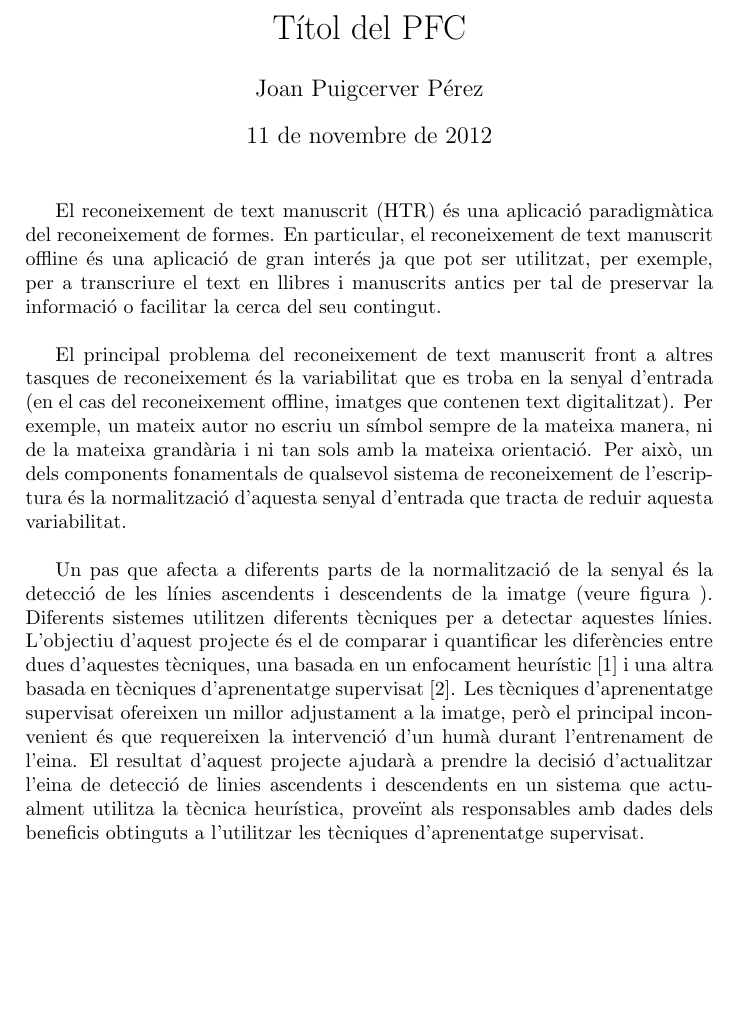
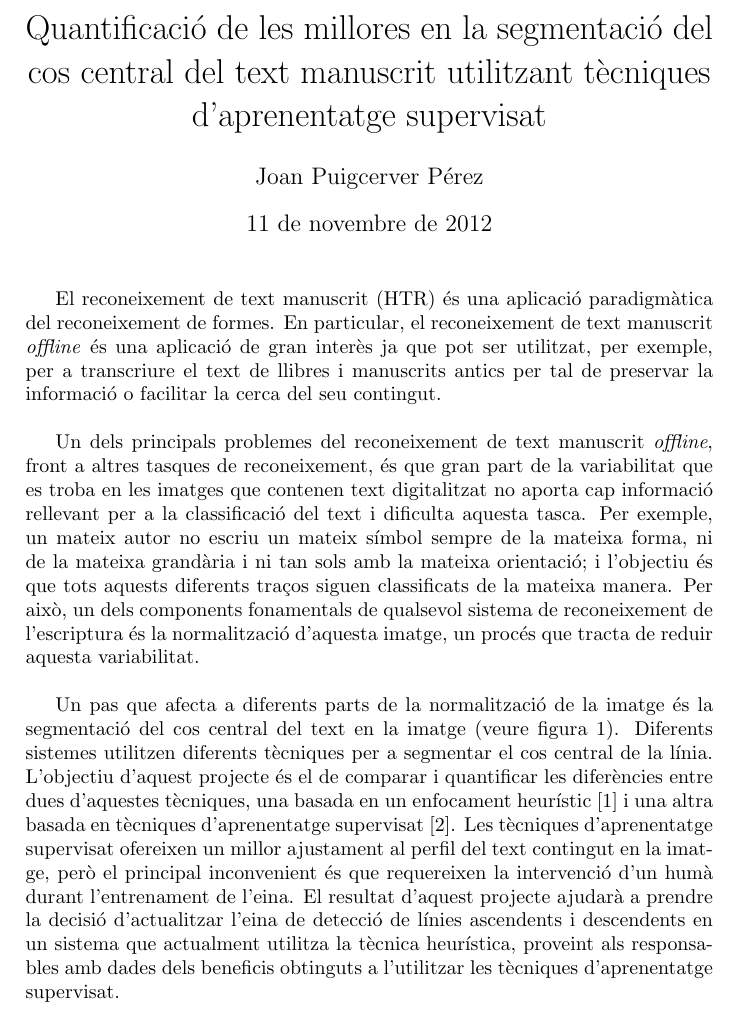
Before and after one commit to jpuigcerver/pfc-ei, a LaTeX document (desc/desc.tex): part of page 1 of 2, cut at the place of the change, the shorter picture padded with empty space. Compiled offline with pdfLaTeX.

Commit message:
Descripció actualitzada. Pendent de la segona revisió de Moisés.

```diff
--- a/desc/desc.tex
+++ b/desc/desc.tex
@@ -5,14 +5,15 @@
 \usepackage{amsfonts}
 \usepackage{amssymb}
 \usepackage{graphicx}
+\usepackage{float}
 \author{Joan Puigcerver Pérez}
-\title{Títol del PFC}
+\title{Quantificació de les millores en la segmentació del cos central del text manuscrit utilitzant tècniques d'aprenentatge supervisat}
 \begin{document}
 \maketitle
 
-El reconeixement de text manuscrit (HTR) és una aplicació paradigmàtica del reconeixement de formes. En particular, el reconeixement de text manuscrit offline és una aplicació de gran interés ja que pot ser utilitzat, per exemple, per a transcriure el text en llibres i manuscrits antics per tal de preservar la informació o facilitar la cerca del seu contingut. \\
+El reconeixement de text manuscrit (HTR) és una aplicació paradigmàtica del reconeixement de formes. En particular, el reconeixement de text manuscrit \emph{offline} és una aplicació de gran interès ja que pot ser utilitzat, per exemple, per a transcriure el text de llibres i manuscrits antics per tal de preservar la informació o facilitar la cerca del seu contingut. \\
 
-El principal problema del reconeixement de text manuscrit front a altres tasques de reconeixement és la variabilitat que es troba en la senyal d'entrada (en el cas del reconeixement offline, imatges que contenen text digitalitzat). Per exemple, un mateix autor no escriu un símbol sempre de la mateixa manera, ni de la mateixa grandària i ni tan sols amb la mateixa orientació. Per això, un dels components fonamentals de qualsevol sistema de reconeixement de l'escriptura és la normalització d'aquesta senyal d'entrada que tracta de reduir aquesta variabilitat. \\
+Un dels principals problemes del reconeixement de text manuscrit \emph{offline}, front a altres tasques de reconeixement, és que gran part de la variabilitat que es troba en les imatges que contenen text digitalitzat no aporta cap informació rellevant per a la classificació del text i dificulta aquesta tasca. Per exemple, un mateix autor no escriu un mateix símbol sempre de la mateixa forma, ni de la mateixa grandària i ni tan sols amb la mateixa orientació; i l'objectiu és que tots aquests diferents traços siguen classificats de la mateixa manera. Per això, un dels components fonamentals de qualsevol sistema de reconeixement de l'escriptura és la normalització d'aquesta imatge, un procés que tracta de reduir aquesta variabilitat. \\
 
-Un pas que afecta a diferents parts de la normalització de la senyal és la detecció de les línies ascendents i descendents de la imatge (veure figura \ref{fig:adlines}). Diferents sistemes utilitzen diferents tècniques per a detectar aquestes línies. L'objectiu d'aquest projecte és el de comparar i quantificar les diferències entre dues d'aquestes tècniques, una basada en un enfocament heurístic \cite{Pastor07} i una altra basada en tècniques d'aprenentatge supervisat \cite{Espana10}. Les tècniques d'aprenentatge supervisat ofereixen un millor adjustament a la imatge, però el principal inconvenient és que requereixen la intervenció d'un humà durant l'entrenament de l'eina. El resultat d'aquest projecte ajudarà a prendre la decisió d'actualitzar l'eina de detecció de linies ascendents i descendents en un sistema que actualment utilitza la tècnica heurística, proveïnt als responsables amb dades dels beneficis obtinguts a l'utilitzar les tècniques d'aprenentatge supervisat.
+Un pas que afecta a diferents parts de la normalització de la imatge és la segmentació del cos central del text en la imatge (veure figura \ref{fig:adlines}). Diferents sistemes utilitzen diferents tècniques per a segmentar el cos central de la línia. L'objectiu d'aquest projecte és el de comparar i quantificar les diferències entre dues d'aquestes tècniques, una basada en un enfocament heurístic \cite{Pastor07} i una altra basada en tècniques d'aprenentatge supervisat \cite{Espana10}. Les tècniques d'aprenentatge supervisat ofereixen un millor ajustament al perfil del text contingut en la imatge, però el principal inconvenient és que requereixen la intervenció d'un humà durant l'entrenament de l'eina. El resultat d'aquest projecte ajudarà a prendre la decisió d'actualitzar l'eina de detecció de línies ascendents i descendents en un sistema que actualment utilitza la tècnica heurística, proveint als responsables amb dades dels beneficis obtinguts a l'utilitzar les tècniques d'aprenentatge supervisat.
 
```
Also changed, not shown: desc/desc.tex (6 more changed lines).
